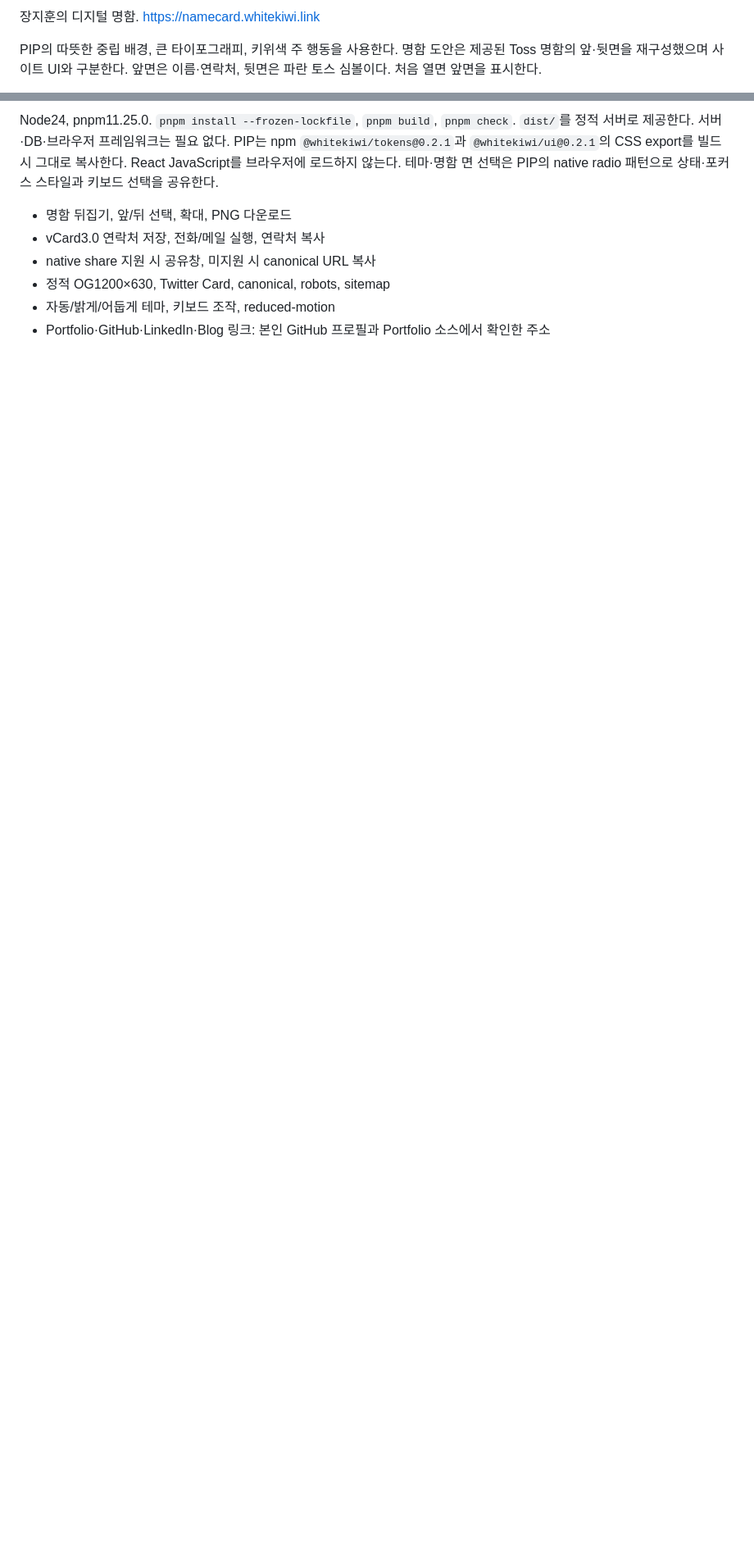
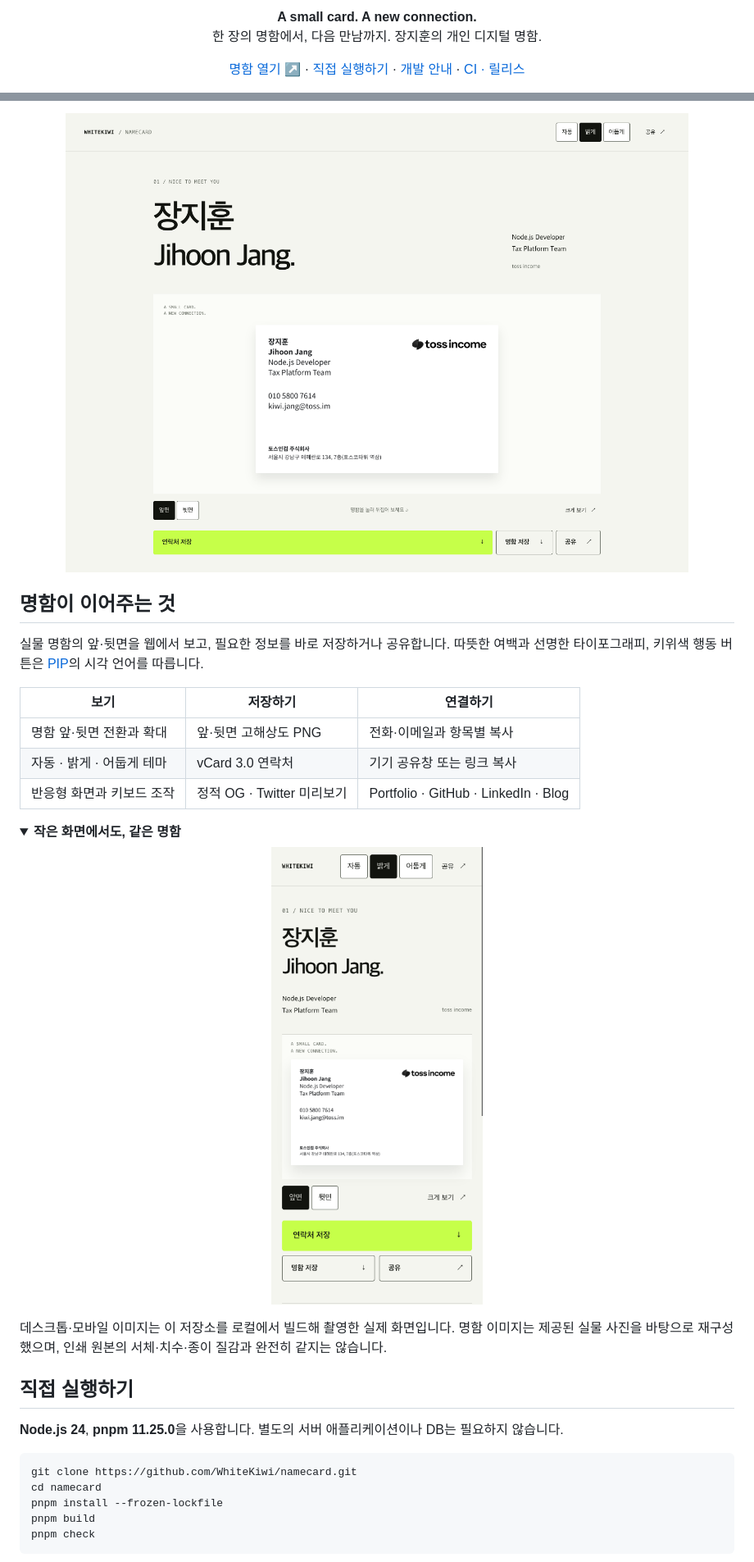
Before and after one commit to WhiteKiwi/namecard, a Markdown page: README.md, 2 parts joined by grey strips. Shown at 82% size. Drawn GitHub-style; pictures changed too: docs/images/desktop-light.png (added), docs/images/mobile-light.png (added); folded sections open; blank space fills up the shorter version.

Commit message:
feat: prepare public README and CI/CD (#9)
Add actual screenshots, public-facing documentation, visibility-aware runners, isolated release publication, and public security workflows.

````diff
--- a/README.md
+++ b/README.md
@@ -2,7 +2,13 @@
 
-장지훈의 디지털 명함. https://namecard.whitekiwi.link
+<p align="center">
+  <strong>A small card. A new connection.</strong><br>
+  한 장의 명함에서, 다음 만남까지. 장지훈의 개인 디지털 명함.
+</p>
 
-PIP의 따뜻한 중립 배경, 큰 타이포그래피, 키위색 주 행동을 사용한다.
-명함 도안은 제공된 Toss 명함의 앞·뒷면을 재구성했으며 사이트 UI와 구분한다.
-앞면은 이름·연락처, 뒷면은 파란 토스 심볼이다. 처음 열면 앞면을 표시한다.
+<p align="center">
+  <a href="https://namecard.whitekiwi.link">명함 열기 ↗</a> ·
+  <a href="#직접-실행하기">직접 실행하기</a> ·
+  <a href="docs/DEVELOPMENT.md">개발 안내</a> ·
+  <a href="docs/CI-CD.md">CI · 릴리스</a>
+</p>
 
@@ -10,11 +20,41 @@ PIP의 따뜻한 중립 배경, 큰 타이포그래피, 키위색 주 행동을
 
-Node24, pnpm11.25.0. `pnpm install --frozen-lockfile`, `pnpm build`, `pnpm check`.
-`dist/`를 정적 서버로 제공한다. 서버·DB·브라우저 프레임워크는 필요 없다.
-PIP는 npm `@whitekiwi/tokens@0.2.1`과 `@whitekiwi/ui@0.2.1`의 CSS export를 빌드 시 그대로 복사한다. React JavaScript를 브라우저에 로드하지 않는다. 테마·명함 면 선택은 PIP의 native radio 패턴으로 상태·포커스 스타일과 키보드 선택을 공유한다.
+<picture>
+  <source media="(prefers-color-scheme: dark)" srcset="docs/images/desktop-dark.png">
+  <img src="docs/images/desktop-light.png" alt="Namecard 실제 데스크톱 화면. 이름과 실물 명함 도안, 앞뒤 전환, 연락처 저장과 공유 버튼." width="100%">
+</picture>
 
-- 명함 뒤집기, 앞/뒤 선택, 확대, PNG 다운로드
-- vCard3.0 연락처 저장, 전화/메일 실행, 연락처 복사
-- native share 지원 시 공유창, 미지원 시 canonical URL 복사
-- 정적 OG1200×630, Twitter Card, canonical, robots, sitemap
-- 자동/밝게/어둡게 테마, 키보드 조작, reduced-motion
-- Portfolio·GitHub·LinkedIn·Blog 링크: 본인 GitHub 프로필과 Portfolio 소스에서 확인한 주소
+## 명함이 이어주는 것
+
+실물 명함의 앞·뒷면을 웹에서 보고, 필요한 정보를 바로 저장하거나 공유합니다.
+따뜻한 여백과 선명한 타이포그래피, 키위색 행동 버튼은 [PIP](https://design.whitekiwi.link)의 시각 언어를 따릅니다.
+
+| 보기 | 저장하기 | 연결하기 |
+| --- | --- | --- |
+| 명함 앞·뒷면 전환과 확대 | 앞·뒷면 고해상도 PNG | 전화·이메일과 항목별 복사 |
+| 자동 · 밝게 · 어둡게 테마 | vCard 3.0 연락처 | 기기 공유창 또는 링크 복사 |
+| 반응형 화면과 키보드 조작 | 정적 OG · Twitter 미리보기 | Portfolio · GitHub · LinkedIn · Blog |
+
+<details>
+<summary><strong>작은 화면에서도, 같은 명함</strong></summary>
+
+<p align="center">
+  <img src="docs/images/mobile-light.png" alt="390px 모바일 화면의 이름, 명함과 연락처 저장 버튼" width="280">
+</p>
+
+데스크톱·모바일 이미지는 이 저장소를 로컬에서 빌드해 촬영한 실제 화면입니다.
+명함 이미지는 제공된 실물 사진을 바탕으로 재구성했으며, 인쇄 원본의 서체·치수·종이 질감과 완전히 같지는 않습니다.
+
+</details>
+
+## 직접 실행하기
+
+**Node.js 24**, **pnpm 11.25.0**을 사용합니다. 별도의 서버 애플리케이션이나 DB는 필요하지 않습니다.
+
+```sh
+git clone https://github.com/WhiteKiwi/namecard.git
+cd namecard
+pnpm install --frozen-lockfile
+pnpm build
+pnpm check
+```
+
````
Also changed, not shown: other parts of README.md (+49 -36 lines), SECURITY.md (added, +11 -0 lines), docs/ASSETS.md (added, +15 -0 lines), docs/CI-CD.md (added, +64 -0 lines), docs/DEVELOPMENT.md (added, +71 -0 lines), docs/images/desktop-dark.png (added), 5 other files.
